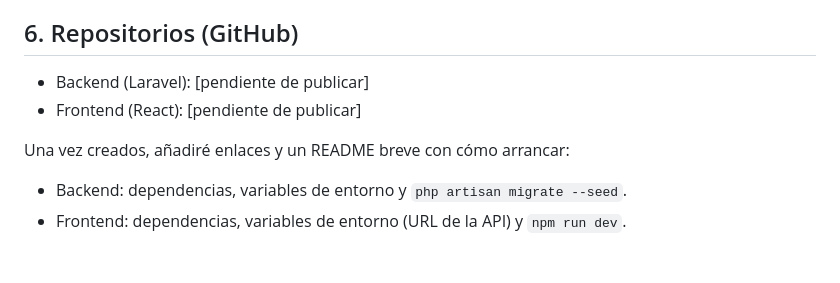
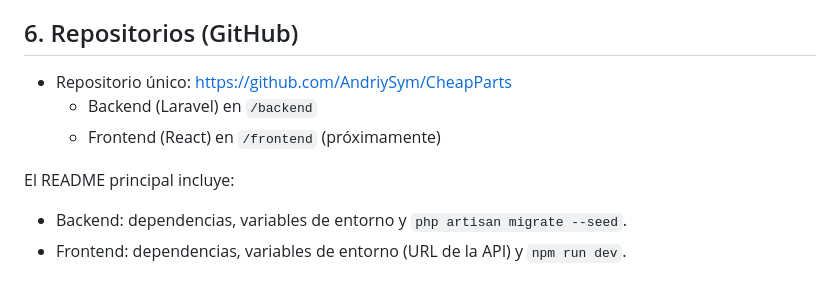
Before and after one commit to AndriySym/CheapParts, a Markdown page: backend/docs/TS1_Seguimiento.md, the part around the change. Rendered like a GitHub page.

Commit message:
Actualizar TS1 con enlace al repositorio de GitHub

```diff
--- a/backend/docs/TS1_Seguimiento.md
+++ b/backend/docs/TS1_Seguimiento.md
@@ -45,10 +45,11 @@ Diagrama (MER simplificado):
 - Afinar migraciones y seeding para que cualquier entorno local arranque en minutos.
 
 ## 6. Repositorios (GitHub)
-- Backend (Laravel): [pendiente de publicar]
-- Frontend (React): [pendiente de publicar]
+- Repositorio único: https://github.com/AndriySym/CheapParts
+  - Backend (Laravel) en `/backend`
+  - Frontend (React) en `/frontend` (próximamente)
 
-Una vez creados, añadiré enlaces y un README breve con cómo arrancar:
+El README principal incluye:
 - Backend: dependencias, variables de entorno y `php artisan migrate --seed`.
 - Frontend: dependencias, variables de entorno (URL de la API) y `npm run dev`.
 
```
